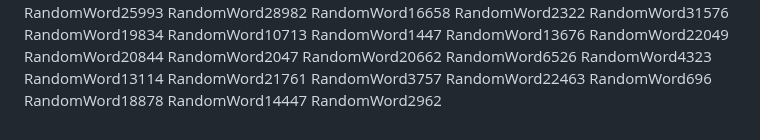
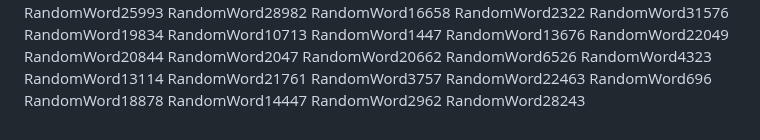
Before and after one commit to samuelkchris/flutter_feature_tour, a Markdown page: README.md, the part around the change. Rendered like a GitHub page.

Commit message:
Auto-update README with random word 51

```diff
--- a/README.md
+++ b/README.md
@@ -390,3 +390,4 @@ RandomWord696
 RandomWord18878
 RandomWord14447
 RandomWord2962
+RandomWord28243
```
